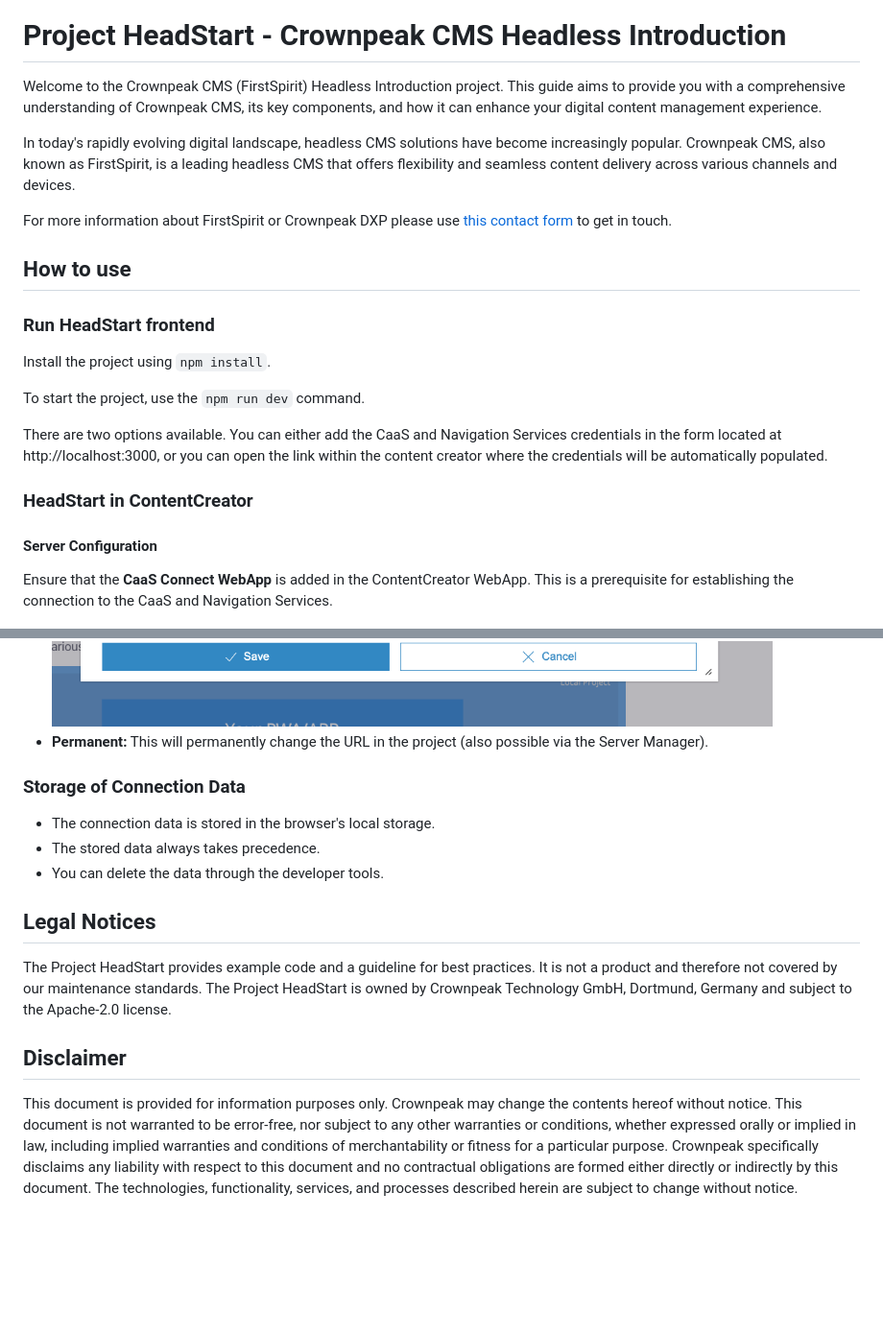
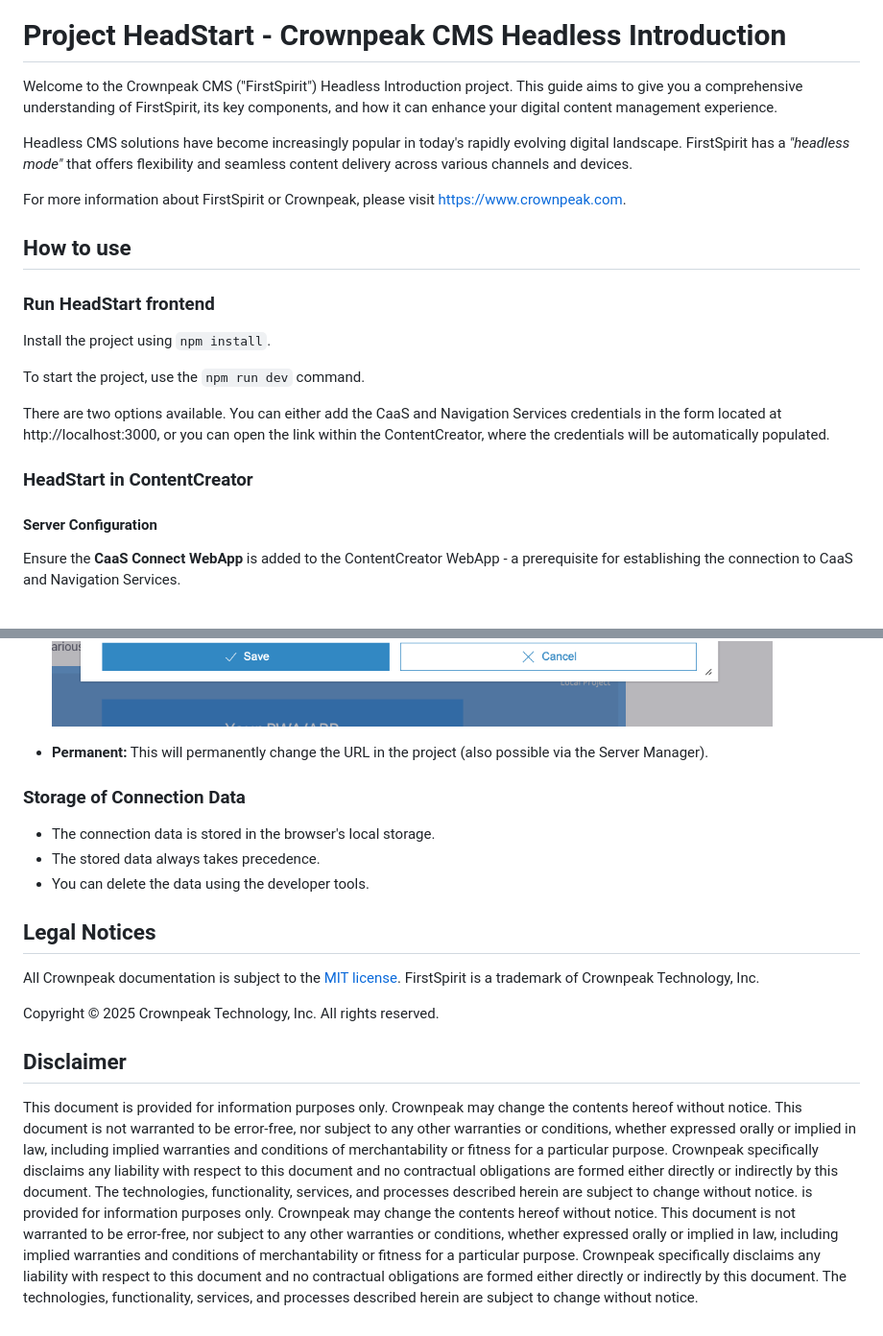
Before and after one commit to Crownpeak/headstart, a Markdown page: README.md, 2 parts joined by grey strips. Shown at 96% size. GitHub-like rendering; blank space fills up the shorter version.

Commit message:
Refactored README. Changed LICENSE to MIT.

```diff
--- a/README.md
+++ b/README.md
@@ -1,29 +3,26 @@
 # Project HeadStart - Crownpeak CMS Headless Introduction
 
-Welcome to the Crownpeak CMS (FirstSpirit) Headless Introduction project. This guide aims to provide you with a comprehensive understanding of Crownpeak CMS, its key components, and how it can enhance your digital content management experience.
+Welcome to the Crownpeak CMS ("FirstSpirit") Headless Introduction project. This guide aims to give you a comprehensive understanding of FirstSpirit, its key components, and how it can enhance your digital content management experience.
 
-In today's rapidly evolving digital landscape, headless CMS solutions have become increasingly popular. Crownpeak CMS, also known as FirstSpirit, is a leading headless CMS that offers flexibility and seamless content delivery across various channels and devices.
+Headless CMS solutions have become increasingly popular in today's rapidly evolving digital landscape. FirstSpirit has a *"headless mode"* that offers flexibility and seamless content delivery across various channels and devices.
 
-For more information about FirstSpirit or Crownpeak DXP please
-use [this contact form](https://www.crownpeak.com/#main_form) to get in touch.
+For more information about FirstSpirit or Crownpeak, please visit https://www.crownpeak.com.
 
 ## How to use
 
 ### Run HeadStart frontend
-
 Install the project using `npm install`.
 
 To start the project, use the `npm run dev` command.
 
-There are two options available. You can either add the CaaS and Navigation Services credentials
-in the form located at http://localhost:3000, or you can open the link within the
-content creator where the credentials will be automatically populated.
+There are two options available. You can either add the CaaS and Navigation Services credentials in the form located at http://localhost:3000, or you can open the link within the
+ContentCreator, where the credentials will be automatically populated.
 
 ### HeadStart in ContentCreator
 
 #### Server Configuration
 
-Ensure that the **CaaS Connect WebApp** is added in the ContentCreator WebApp. This is a prerequisite for establishing the connection to the CaaS and Navigation Services.
+Ensure the **CaaS Connect WebApp** is added to the ContentCreator WebApp - a prerequisite for establishing the connection to CaaS and Navigation Services.
 
 ![ContentCreator WebApp - CaaS Connect WebApp](./images/server_properties.png)
 
@@ -48,17 +48,19 @@ Open the project in the ContentCreator and adopt the data.
   ![ContentCreator - change application url action](./images/change_application_url_action.png)
   ![ContentCreator - change application url](./images/change_application_url.png)
+
 - **Permanent:** This will permanently change the URL in the project (also possible via the Server Manager).
 
 ### Storage of Connection Data
 
 - The connection data is stored in the browser's local storage.
 - The stored data always takes precedence.
-- You can delete the data through the developer tools.
+- You can delete the data using the developer tools.
 
-## Legal Notices
+##  Legal Notices
+All Crownpeak documentation is subject to the [MIT license](./LICENSE). FirstSpirit is a trademark of Crownpeak Technology, Inc.
 
-The Project HeadStart provides example code and a guideline for best practices. It is not a product and therefore not covered by our maintenance standards. The Project HeadStart is owned by Crownpeak Technology GmbH, Dortmund, Germany and subject to the Apache-2.0 license.
+Copyright © 2025 Crownpeak Technology, Inc. All rights reserved.
 
 ## Disclaimer
-
 This document is provided for information purposes only. Crownpeak may change the contents hereof without notice. This document is not warranted to be error-free, nor subject to any other warranties or conditions, whether expressed orally or implied in law, including implied warranties and conditions of merchantability or fitness for a particular purpose. Crownpeak specifically disclaims any liability with respect to this document and no contractual obligations are formed either directly or indirectly by this document. The technologies, functionality, services, and processes described herein are subject to change without notice.
+is provided for information purposes only. Crownpeak may change the contents hereof without notice. This document is not warranted to be error-free, nor subject to any other warranties or conditions, whether expressed orally or implied in law, including implied warranties and conditions of merchantability or fitness for a particular purpose. Crownpeak specifically disclaims any liability with respect to this document and no contractual obligations are formed either directly or indirectly by this document. The technologies, functionality, services, and processes described herein are subject to change without notice.
```
Also changed, not shown: other parts of README.md (+4 -1 lines), SECURITY.md (added, +6 -0 lines), images/logo/crownpeak-logo.png (added), 2 other files.
